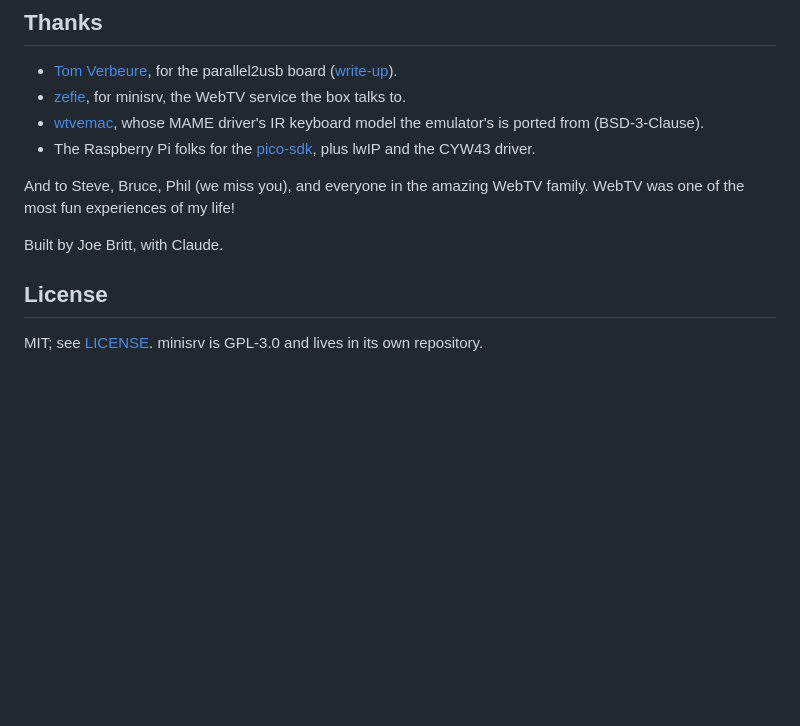
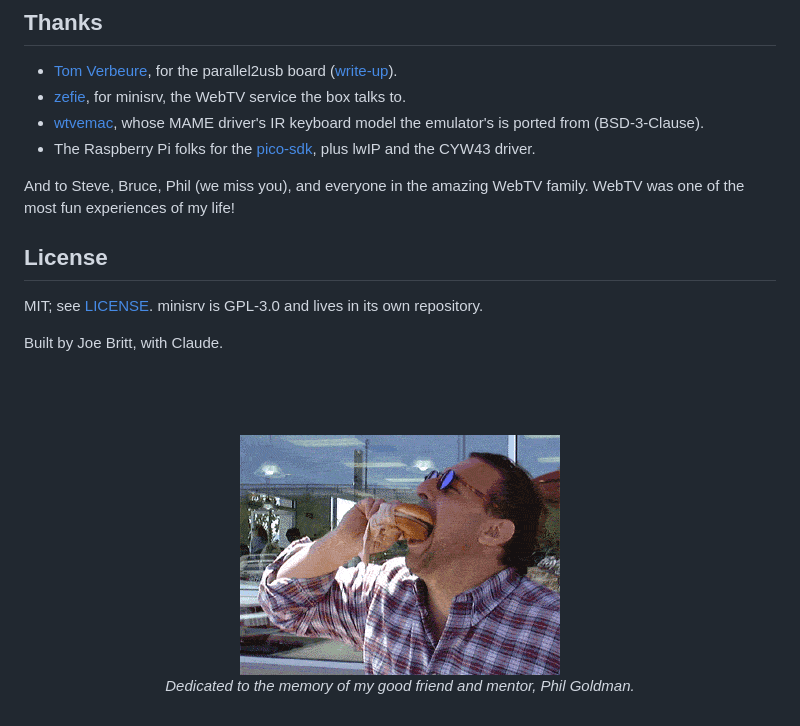
Before and after one commit to joebritt/webtv-bridge, a Markdown page: README.md, the part around the change. GitHub-like rendering; pictures changed too: docs/images/photos/philburger.gif (added); blank space fills up the shorter version.

Commit message:
README: dedicated to the memory of Phil Goldman
Co-Authored-By: Claude Opus 5.5 <noreply@anthropic.com>

```diff
--- a/README.md
+++ b/README.md
@@ -174,8 +174,18 @@ WebTV boot ROMs, OS builds and disk images aren't in this repo. The emulator and
 
 And to Steve, Bruce, Phil (we miss you), and everyone in the amazing WebTV family. WebTV was one of the most fun experiences of my life!
 
-Built by Joe Britt, with Claude.
-
 ## License
 
 MIT; see [LICENSE](LICENSE). minisrv is GPL-3.0 and lives in its own repository.
+
+Built by Joe Britt, with Claude.
+
+<br>
+<br>
+<br>
+
+<p align="center">
+  <img src="docs/images/photos/philburger.gif" width="320" height="240" alt="Phil Goldman eating a hamburger">
+  <br>
+  <em>Dedicated to the memory of my good friend and mentor, Phil Goldman.</em>
+</p>
```
